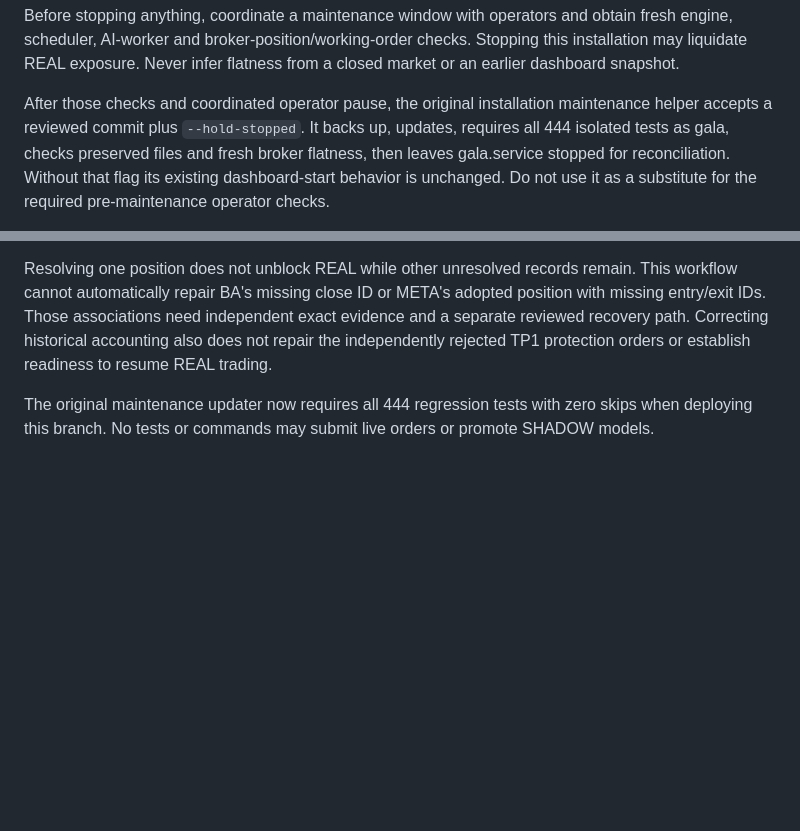
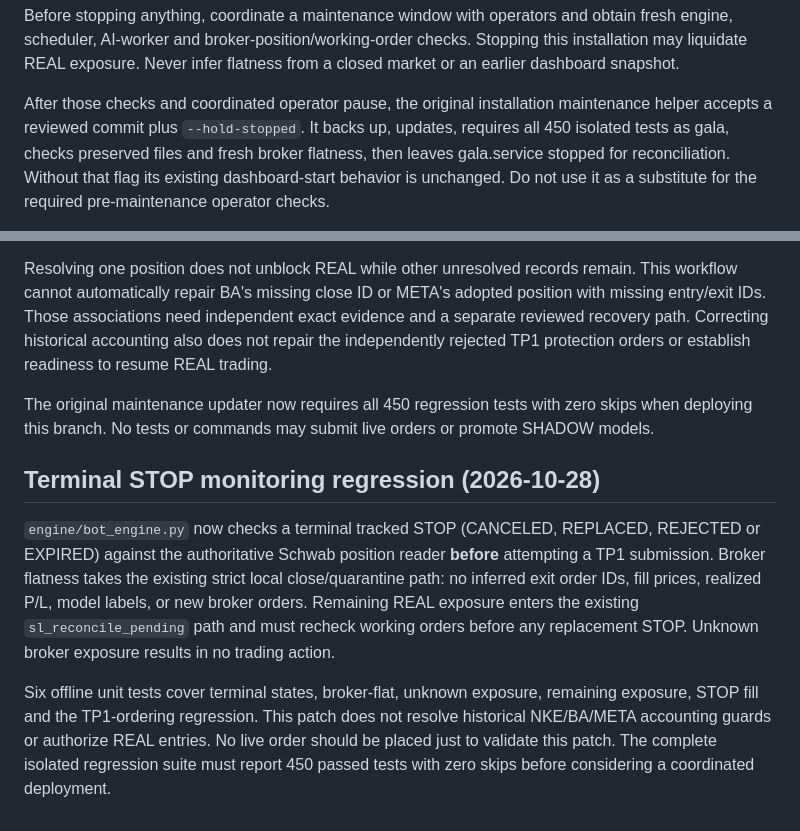
Before and after one commit to ImpactEngineer87/GALA-Trading-Bot, a Markdown page: HISTORICAL_ACCOUNTING_RECOVERY.md, 2 parts joined by grey strips. GitHub-like rendering; blank space fills up the shorter version.

Commit message:
Document terminal STOP behavior and mandatory regression coverage

```diff
--- a/HISTORICAL_ACCOUNTING_RECOVERY.md
+++ b/HISTORICAL_ACCOUNTING_RECOVERY.md
@@ -60,7 +60,7 @@ flatness from a closed market or an earlier dashboard snapshot.
 
 After those checks and coordinated operator pause, the original installation
 maintenance helper accepts a reviewed commit plus `--hold-stopped`. It backs
-up, updates, requires all 444 isolated tests as gala, checks preserved files
+up, updates, requires all 450 isolated tests as gala, checks preserved files
 and fresh broker flatness, then leaves gala.service stopped for reconciliation.
 Without that flag its existing dashboard-start behavior is unchanged. Do not
 use it as a substitute for the required pre-maintenance operator checks.
@@ -108,6 +108,23 @@ independent exact evidence and a separate reviewed recovery path. Correcting
 historical accounting also does not repair the independently rejected TP1
 protection orders or establish readiness to resume REAL trading.
 
-The original maintenance updater now requires all 444 regression tests with
+The original maintenance updater now requires all 450 regression tests with
 zero skips when deploying this branch. No tests or commands may submit live
 orders or promote SHADOW models.
+
+## Terminal STOP monitoring regression (2026-10-28)
+
+`engine/bot_engine.py` now checks a terminal tracked STOP (CANCELED, REPLACED,
+REJECTED or EXPIRED) against the authoritative Schwab position reader **before**
+attempting a TP1 submission. Broker flatness takes the existing strict local
+close/quarantine path: no inferred exit order IDs, fill prices, realized P/L,
+model labels, or new broker orders. Remaining REAL exposure enters the existing
+`sl_reconcile_pending` path and must recheck working orders before any
+replacement STOP. Unknown broker exposure results in no trading action.
+
+Six offline unit tests cover terminal states, broker-flat, unknown exposure,
+remaining exposure, STOP fill and the TP1-ordering regression. This patch does
+not resolve historical NKE/BA/META accounting guards or authorize REAL entries.
+No live order should be placed just to validate this patch. The complete
+isolated regression suite must report 450 passed tests with zero skips before
+considering a coordinated deployment.
```
